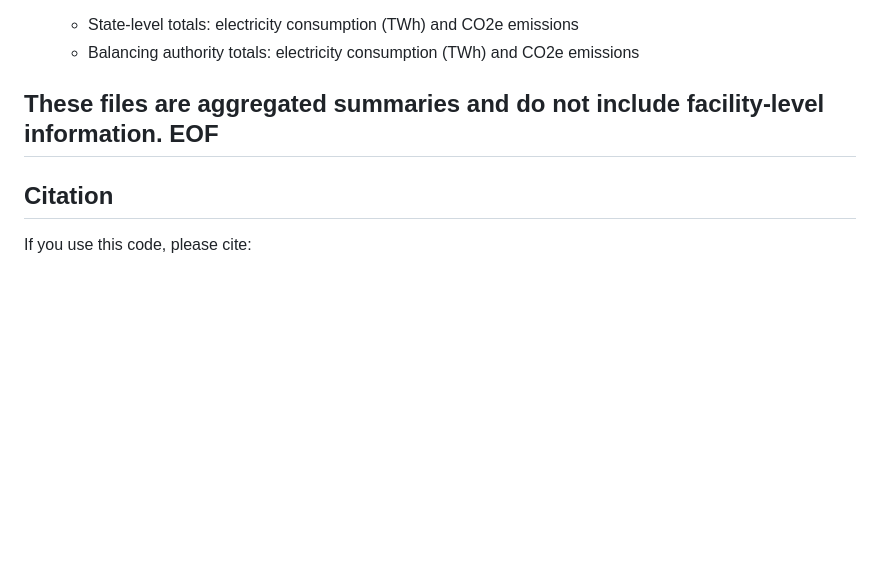
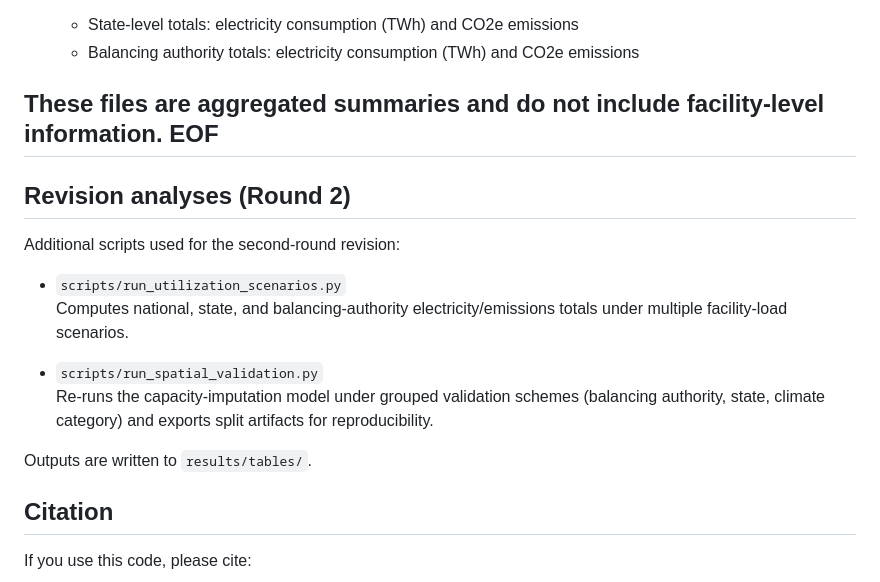
Before and after one commit to gianguidi/hyperscale-emissions, a Markdown page: README.md, the part around the change. Drawn GitHub-style; blank space fills up the shorter version.

```diff
--- a/README.md
+++ b/README.md
@@ -165,6 +165,19 @@ These files are aggregated summaries and do not include facility-level informati
 EOF
 ---
 
+## Revision analyses (Round 2)
+
+Additional scripts used for the second-round revision:
+
+- `scripts/run_utilization_scenarios.py`
+  Computes national, state, and balancing-authority electricity/emissions totals under multiple facility-load scenarios.
+
+- `scripts/run_spatial_validation.py`
+  Re-runs the capacity-imputation model under grouped validation schemes (balancing authority, state, climate category) and exports split artifacts for reproducibility.
+
+Outputs are written to `results/tables/`.
+
+
 ## Citation
 
 If you use this code, please cite:
```
